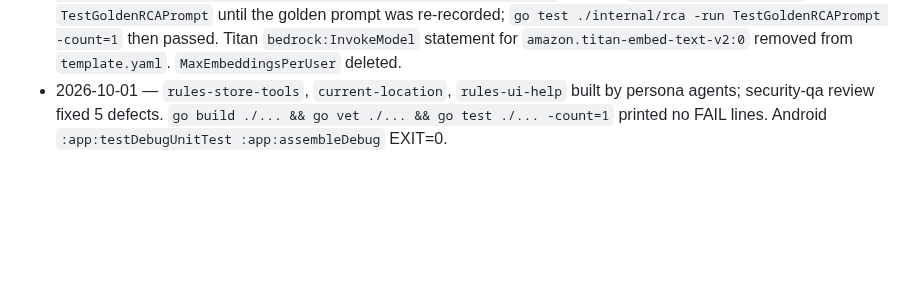
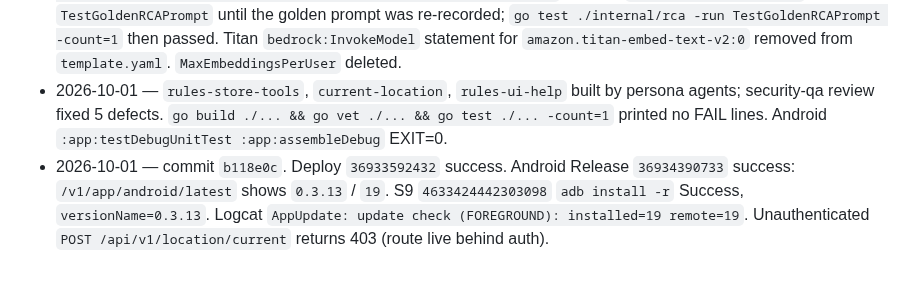
Before and after one commit to JeremyProffittOrg/live-ninja, a Markdown page: plan.md, the part around one of its changes. GitHub-like rendering; blank space fills up the shorter version.

Commit message:
Record the rules and Android 0.3.13 auto-update ship.

```diff
--- a/plan.md
+++ b/plan.md
@@ -111,3 +111,4 @@ Each code milestone is one push to `main`. A red Deploy run is fixed and re-push
 - 2026-09-22 — `android-signature-release`. Version bump `5c00ff5dd936b71bbc8dacd039cc30c34ccbd33f` is versionCode 18, versionName `0.3.12`. Deploy run `35740023211` succeeded. Android Release `workflow_dispatch` run `35740036332` `build-and-publish` succeeded. `https://live.jeremy.ninja/v1/app/android/latest` returned `versionName` `0.3.12`, `versionCode` 18, `gitSha` `5c00ff5dd936b71bbc8dacd039cc30c34ccbd33f`. APK sha256 matched `e3f8b812e8f7679a92a26fe4810c3954fe8469bd2499d917eaab29ca6b131169`. `adb -s 4633424442303098 install -r` printed `Success`. `adb -s 4633424442303098 shell dumpsys package ninja.jeremy.liveninja` printed `versionCode=18` and `versionName=0.3.12`.
 - 2026-09-22 — `emb-retire` started early. The operator said "perform the emb-retire early." `ENT#` rows stay. `rg -n "EMB#|Cosine\(" internal cmd` printed nothing. `go test ./internal/memory/ ./internal/store/ ./internal/tools/ ./internal/webapp/ ./internal/rca/ ./cmd/account-purge/ -count=1` passed. `go test ./... -count=1` failed only `TestGoldenRCAPrompt` until the golden prompt was re-recorded; `go test ./internal/rca -run TestGoldenRCAPrompt -count=1` then passed. Titan `bedrock:InvokeModel` statement for `amazon.titan-embed-text-v2:0` removed from `template.yaml`. `MaxEmbeddingsPerUser` deleted.
 - 2026-10-01 — `rules-store-tools`, `current-location`, `rules-ui-help` built by persona agents; security-qa review fixed 5 defects. `go build ./... && go vet ./... && go test ./... -count=1` printed no FAIL lines. Android `:app:testDebugUnitTest :app:assembleDebug` EXIT=0.
+- 2026-10-01 — commit `b118e0c`. Deploy `36933592432` success. Android Release `36934390733` success: `/v1/app/android/latest` shows `0.3.13` / `19`. S9 `4633424442303098` `adb install -r` Success, `versionName=0.3.13`. Logcat `AppUpdate: update check (FOREGROUND): installed=19 remote=19`. Unauthenticated `POST /api/v1/location/current` returns 403 (route live behind auth).
```
Also changed, not shown: other parts of plan.md (+1 -1 lines).
